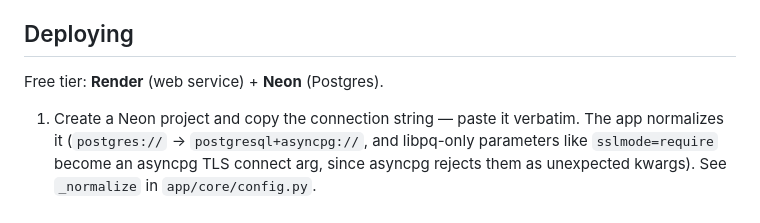
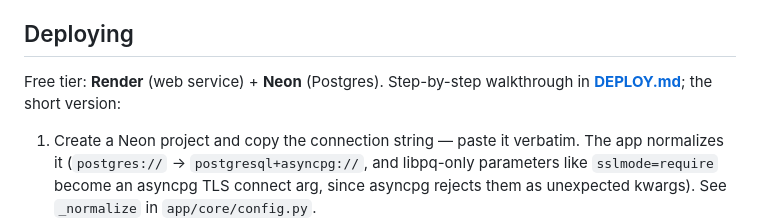
Before and after one commit to tusharbhatt7/taskforge, a Markdown page: README.md, the part around the change. Rendered like a GitHub page.

Commit message:
Add step-by-step deployment guide
Co-Authored-By: Claude Fable 5 <noreply@anthropic.com>

```diff
--- a/README.md
+++ b/README.md
@@ -296,7 +296,8 @@ against a Postgres service container.
 
 ## Deploying
 
-Free tier: **Render** (web service) + **Neon** (Postgres).
+Free tier: **Render** (web service) + **Neon** (Postgres). Step-by-step walkthrough in
+**[DEPLOY.md](DEPLOY.md)**; the short version:
 
 1. Create a Neon project and copy the connection string — paste it verbatim. The app
    normalizes it (`postgres://` → `postgresql+asyncpg://`, and libpq-only parameters like
```
Also changed, not shown: DEPLOY.md (added, +109 -0 lines).
